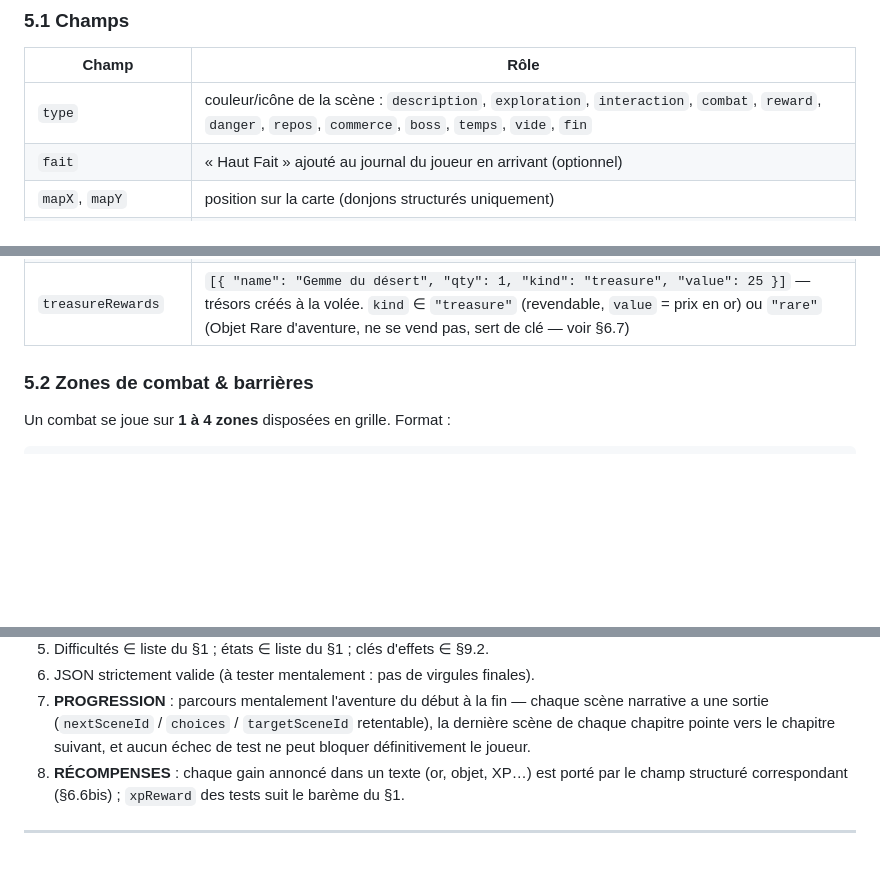
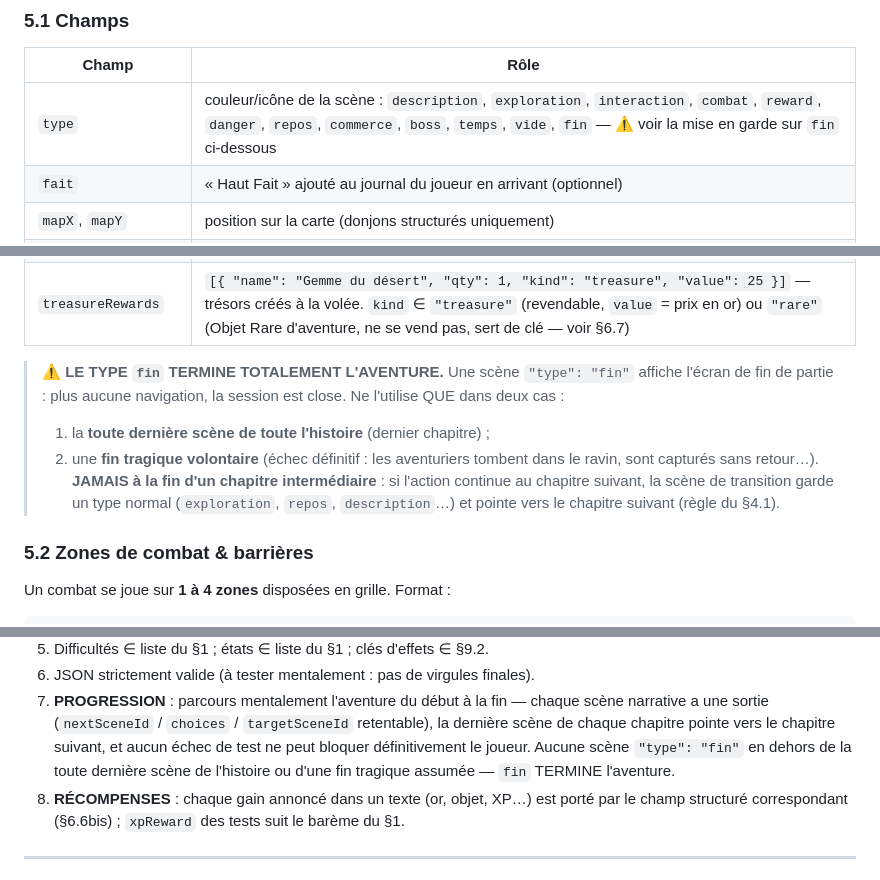
Before and after one commit to valentindrouet-dev/amertume_rpg, a Markdown page: GUIDE_IA.md, 3 parts joined by grey strips. GitHub-like rendering; blank space fills up the shorter version.

Commit message:
Guide IA : mise en garde sur le type de scene 'fin' (v2.4.44)
Le type 'fin' termine totalement l'aventure : reserve a la toute derniere
scene de l'histoire ou a une fin tragique volontaire, jamais a la fin d'un
chapitre intermediaire. Ajoute au tableau des types, en encadre dedie et
dans la checklist de progression.

Co-Authored-By: Claude Fable 5 <noreply@anthropic.com>
Claude-Session: https://claude.ai/code/session_01FyjygNgR9Dozjq5YiQGzQi

```diff
--- a/GUIDE_IA.md
+++ b/GUIDE_IA.md
@@ -237,7 +237,7 @@ Tableau commun au chapitre, tiré quand le joueur emprunte un connecteur coché
 ### 5.1 Champs
 | Champ | Rôle |
 |---|---|
-| `type` | couleur/icône de la scène : `description`, `exploration`, `interaction`, `combat`, `reward`, `danger`, `repos`, `commerce`, `boss`, `temps`, `vide`, `fin` |
+| `type` | couleur/icône de la scène : `description`, `exploration`, `interaction`, `combat`, `reward`, `danger`, `repos`, `commerce`, `boss`, `temps`, `vide`, `fin` — ⚠️ voir la mise en garde sur `fin` ci-dessous |
 | `fait` | « Haut Fait » ajouté au journal du joueur en arrivant (optionnel) |
 | `mapX`, `mapY` | position sur la carte (donjons structurés uniquement) |
 | `roomRole` | donjon aléatoire : `normal` / `entry` / `exit` |
@@ -250,6 +250,16 @@ Tableau commun au chapitre, tiré quand le joueur emprunte un connecteur coché
 | `xpReward`, `goldReward` | récompenses à la fin de la scène (nombre ou `"1d6"`) |
 | `itemRewards` | `[{ "itemId": "...", "qty": 1 }]` — objets de l'Armurerie donnés |
 | `treasureRewards` | `[{ "name": "Gemme du désert", "qty": 1, "kind": "treasure", "value": 25 }]` — trésors créés à la volée. `kind` ∈ `"treasure"` (revendable, `value` = prix en or) ou `"rare"` (Objet Rare d'aventure, ne se vend pas, sert de clé — voir §6.7) |
+
+> ⚠️ **LE TYPE `fin` TERMINE TOTALEMENT L'AVENTURE.** Une scène `"type": "fin"`
+> affiche l'écran de fin de partie : plus aucune navigation, la session est
+> close. Ne l'utilise QUE dans deux cas :
+> 1. la **toute dernière scène de toute l'histoire** (dernier chapitre) ;
+> 2. une **fin tragique volontaire** (échec définitif : les aventuriers tombent
+>    dans le ravin, sont capturés sans retour…).
+> **JAMAIS à la fin d'un chapitre intermédiaire** : si l'action continue au
+> chapitre suivant, la scène de transition garde un type normal (`exploration`,
+> `repos`, `description`…) et pointe vers le chapitre suivant (règle du §4.1).
 
 ### 5.2 Zones de combat & barrières
 Un combat se joue sur **1 à 4 zones** disposées en grille. Format :
@@ -825,6 +835,8 @@ générer à la main.
    scène narrative a une sortie (`nextSceneId` / `choices` / `targetSceneId`
    retentable), la dernière scène de chaque chapitre pointe vers le chapitre
    suivant, et aucun échec de test ne peut bloquer définitivement le joueur.
+   Aucune scène `"type": "fin"` en dehors de la toute dernière scène de
+   l'histoire ou d'une fin tragique assumée — `fin` TERMINE l'aventure.
 8. **RÉCOMPENSES** : chaque gain annoncé dans un texte (or, objet, XP…) est
    porté par le champ structuré correspondant (§6.6bis) ; `xpReward` des tests
    suit le barème du §1.
```
